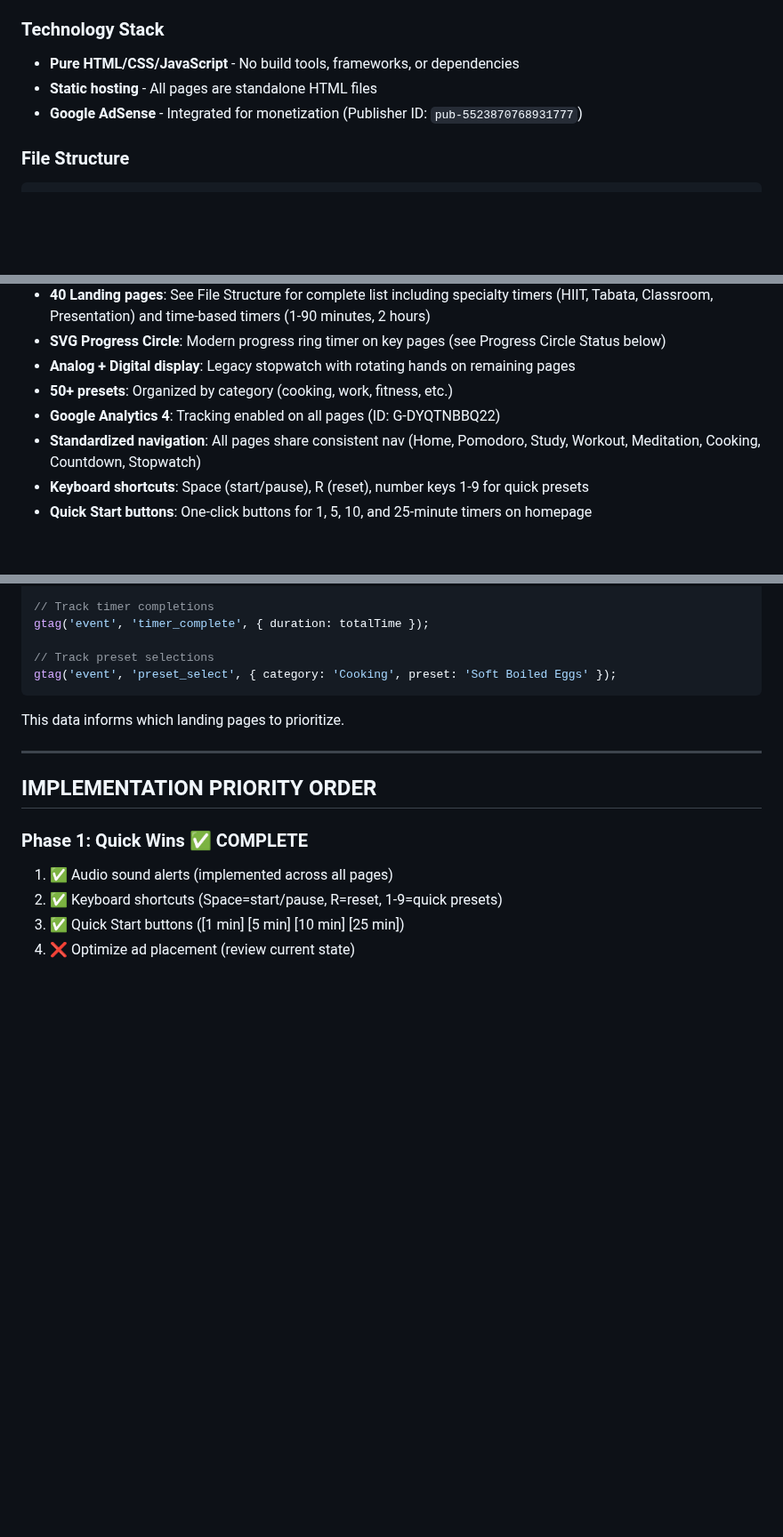
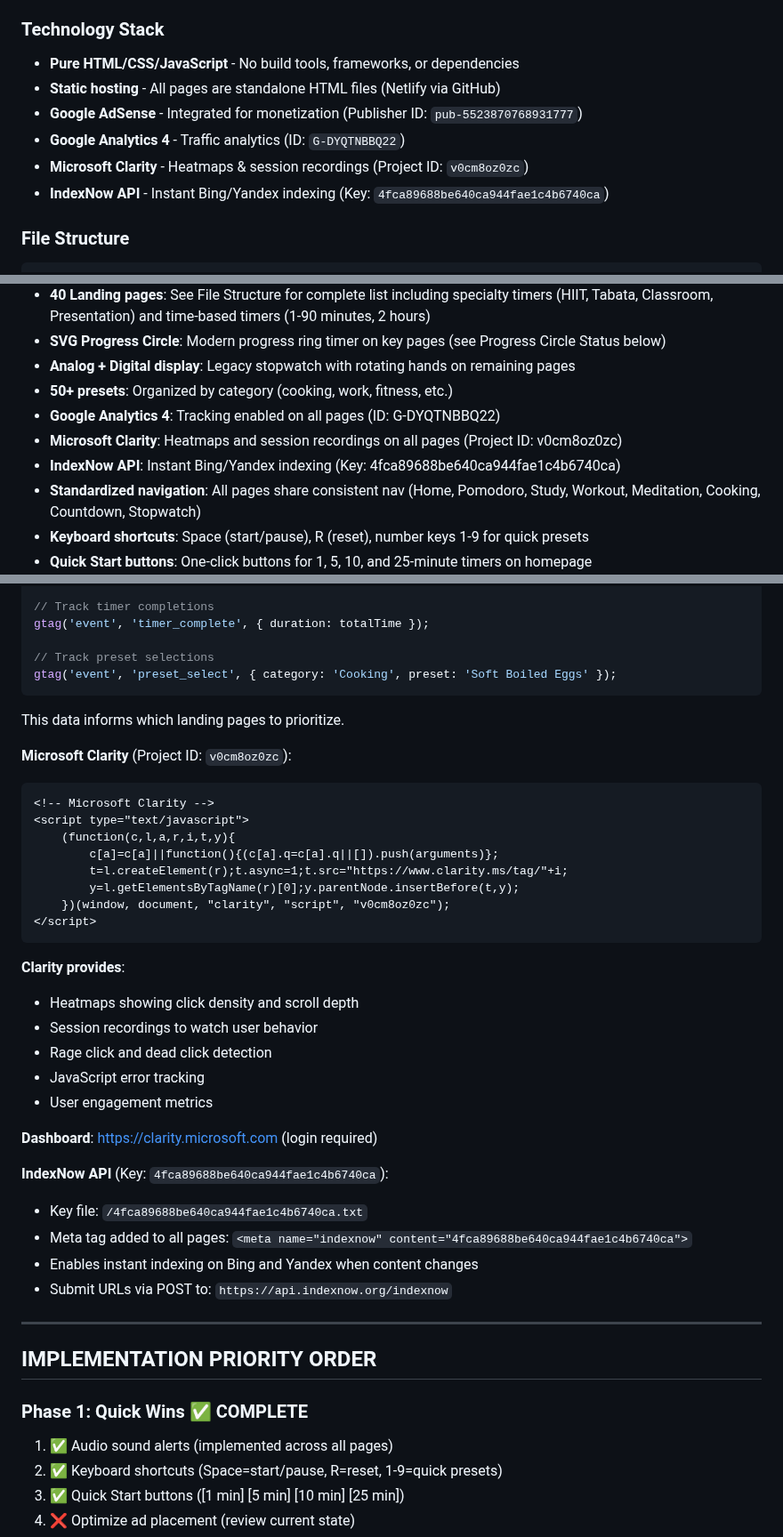
Before and after one commit to ryanpate/lazytimer, a Markdown page: CLAUDE.md, 3 parts joined by grey strips. Shown at 89% size. GitHub-like rendering; blank space fills up the shorter version.

Commit message:
Update CLAUDE.md with Clarity and IndexNow integration details
- Added Microsoft Clarity to Technology Stack (Project ID: v0cm8oz0zc)
- Added IndexNow API to Technology Stack (Key documented)
- Added detailed Clarity implementation section with code snippet
- Added IndexNow API documentation with submission endpoint
- Updated Current Features list with new integrations

Co-Authored-By: Claude Opus 4.5 <noreply@anthropic.com>

````diff
--- a/CLAUDE.md
+++ b/CLAUDE.md
@@ -12,8 +12,11 @@ LazyTimer is a static website featuring a free online timer with beautiful count
 
 ### Technology Stack
 - **Pure HTML/CSS/JavaScript** - No build tools, frameworks, or dependencies
-- **Static hosting** - All pages are standalone HTML files
+- **Static hosting** - All pages are standalone HTML files (Netlify via GitHub)
 - **Google AdSense** - Integrated for monetization (Publisher ID: `pub-5523870768931777`)
+- **Google Analytics 4** - Traffic analytics (ID: `G-DYQTNBBQ22`)
+- **Microsoft Clarity** - Heatmaps & session recordings (Project ID: `v0cm8oz0zc`)
+- **IndexNow API** - Instant Bing/Yandex indexing (Key: `4fca89688be640ca944fae1c4b6740ca`)
 
 ### File Structure
 ```
@@ -210,6 +213,8 @@ Since this is a static site with no build process:
 - **Analog + Digital display**: Legacy stopwatch with rotating hands on remaining pages
 - **50+ presets**: Organized by category (cooking, work, fitness, etc.)
 - **Google Analytics 4**: Tracking enabled on all pages (ID: G-DYQTNBBQ22)
+- **Microsoft Clarity**: Heatmaps and session recordings on all pages (Project ID: v0cm8oz0zc)
+- **IndexNow API**: Instant Bing/Yandex indexing (Key: 4fca89688be640ca944fae1c4b6740ca)
 - **Standardized navigation**: All pages share consistent nav (Home, Pomodoro, Study, Workout, Meditation, Cooking, Countdown, Stopwatch)
 - **Keyboard shortcuts**: Space (start/pause), R (reset), number keys 1-9 for quick presets
 - **Quick Start buttons**: One-click buttons for 1, 5, 10, and 25-minute timers on homepage
@@ -642,6 +647,33 @@ gtag('event', 'preset_select', { category: 'Cooking', preset: 'Soft Boiled Eggs'
 
 This data informs which landing pages to prioritize.
 
+**Microsoft Clarity** (Project ID: `v0cm8oz0zc`):
+```html
+<!-- Microsoft Clarity -->
+<script type="text/javascript">
+    (function(c,l,a,r,i,t,y){
+        c[a]=c[a]||function(){(c[a].q=c[a].q||[]).push(arguments)};
+        t=l.createElement(r);t.async=1;t.src="https://www.clarity.ms/tag/"+i;
+        y=l.getElementsByTagName(r)[0];y.parentNode.insertBefore(t,y);
+    })(window, document, "clarity", "script", "v0cm8oz0zc");
+</script>
+```
+
+**Clarity provides**:
+- Heatmaps showing click density and scroll depth
+- Session recordings to watch user behavior
+- Rage click and dead click detection
+- JavaScript error tracking
+- User engagement metrics
+
+**Dashboard**: https://clarity.microsoft.com (login required)
+
+**IndexNow API** (Key: `4fca89688be640ca944fae1c4b6740ca`):
+- Key file: `/4fca89688be640ca944fae1c4b6740ca.txt`
+- Meta tag added to all pages: `<meta name="indexnow" content="4fca89688be640ca944fae1c4b6740ca">`
+- Enables instant indexing on Bing and Yandex when content changes
+- Submit URLs via POST to: `https://api.indexnow.org/indexnow`
+
 ---
 
 ## IMPLEMENTATION PRIORITY ORDER
````
